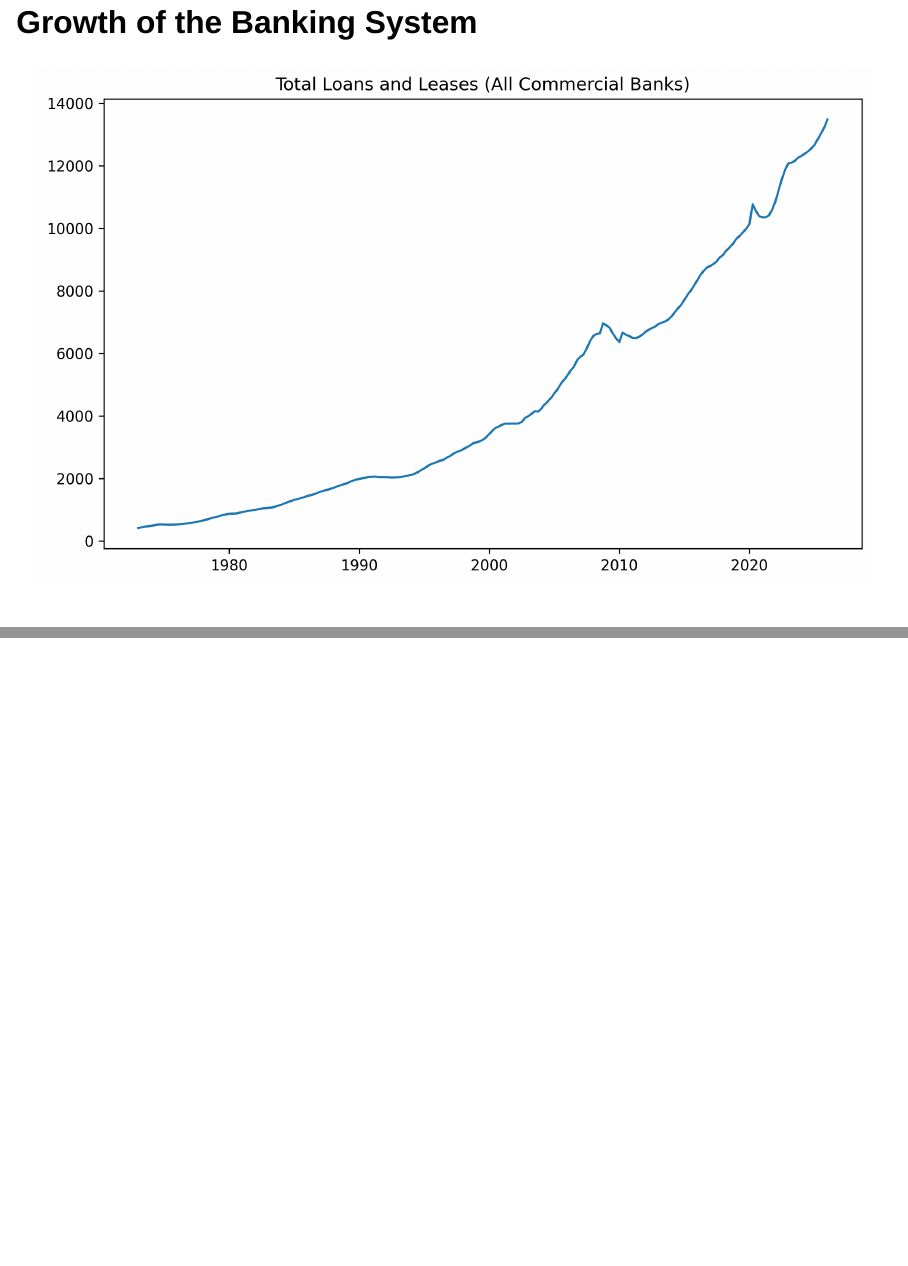
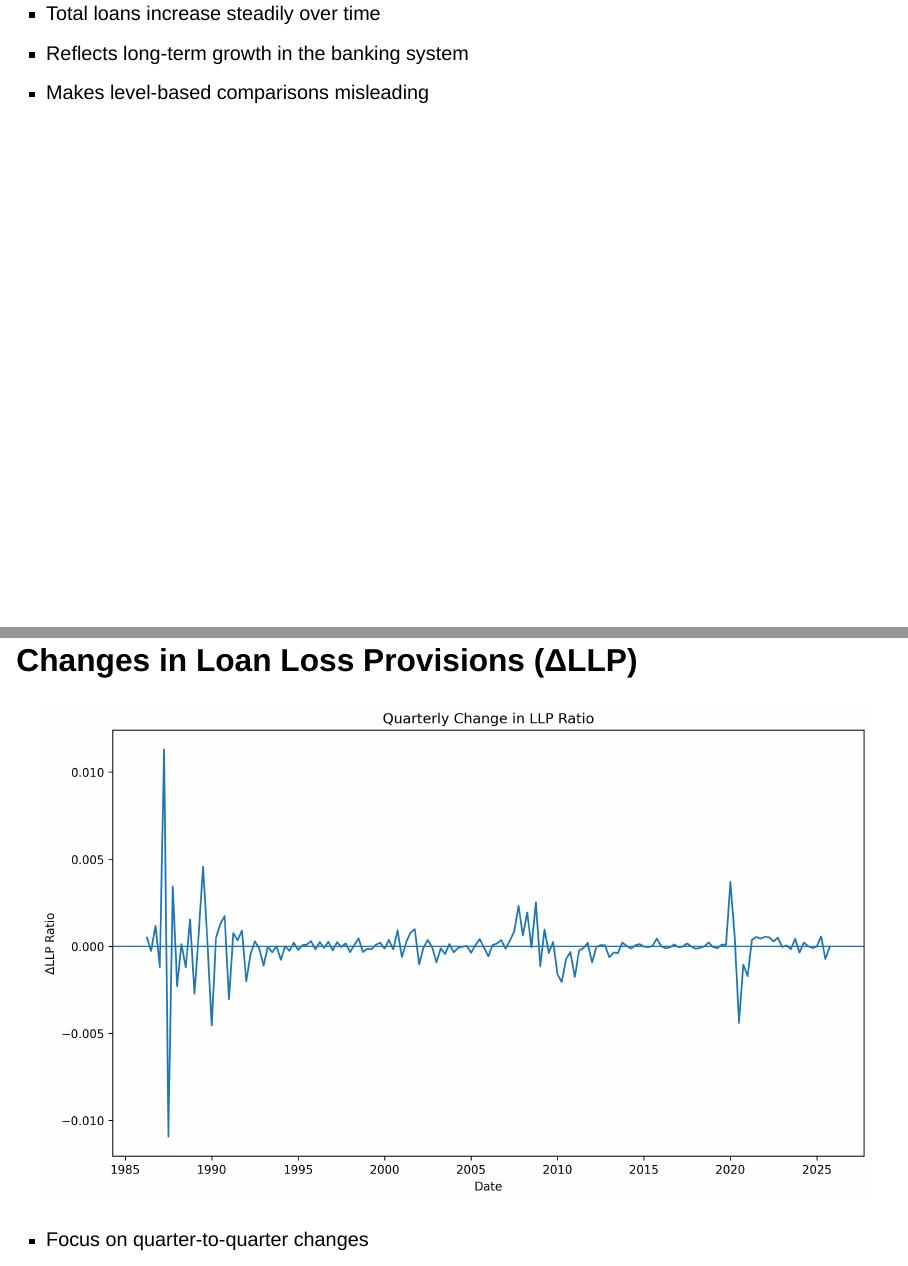
Before and after one commit to lukeroy007/4915_capstone, a Quarto document (quarto/interim_presentation_llp.qmd): pages 27 and 28 of 28 before the commit and pages 28 and 29 of 31 after it, joined at a grey line. Rendered offline with R 4.5, knitr and Pandoc in place of Quarto, with nearby package versions; drawn as Slidy slides in place of the format the file asks for.

Commit message:
working on pres

```diff
--- a/quarto/interim_presentation_llp.qmd
+++ b/quarto/interim_presentation_llp.qmd
@@ -284,4 +284,16 @@ We focus on how changes in LLP relate to changes in the economy / our variables
 
 ## Growth of the Banking System
 
-![](figures/total_loans.png)
+![](../figures/total_loans.png)
+
+- Total loans increase steadily over time
+- Reflects long-term growth in the banking system
+- Makes level-based comparisons misleading
+
+---
+
+## Changes in Loan Loss Provisions (ΔLLP)
+
+![](../figures/dllp_ratio.png)
+
+- Focus on quarter-to-quarter changes
```
Also changed, not shown: quarto/interim_presentation_llp.html, quarto/interim_presentation_llp.qmd (4 more changed lines).
